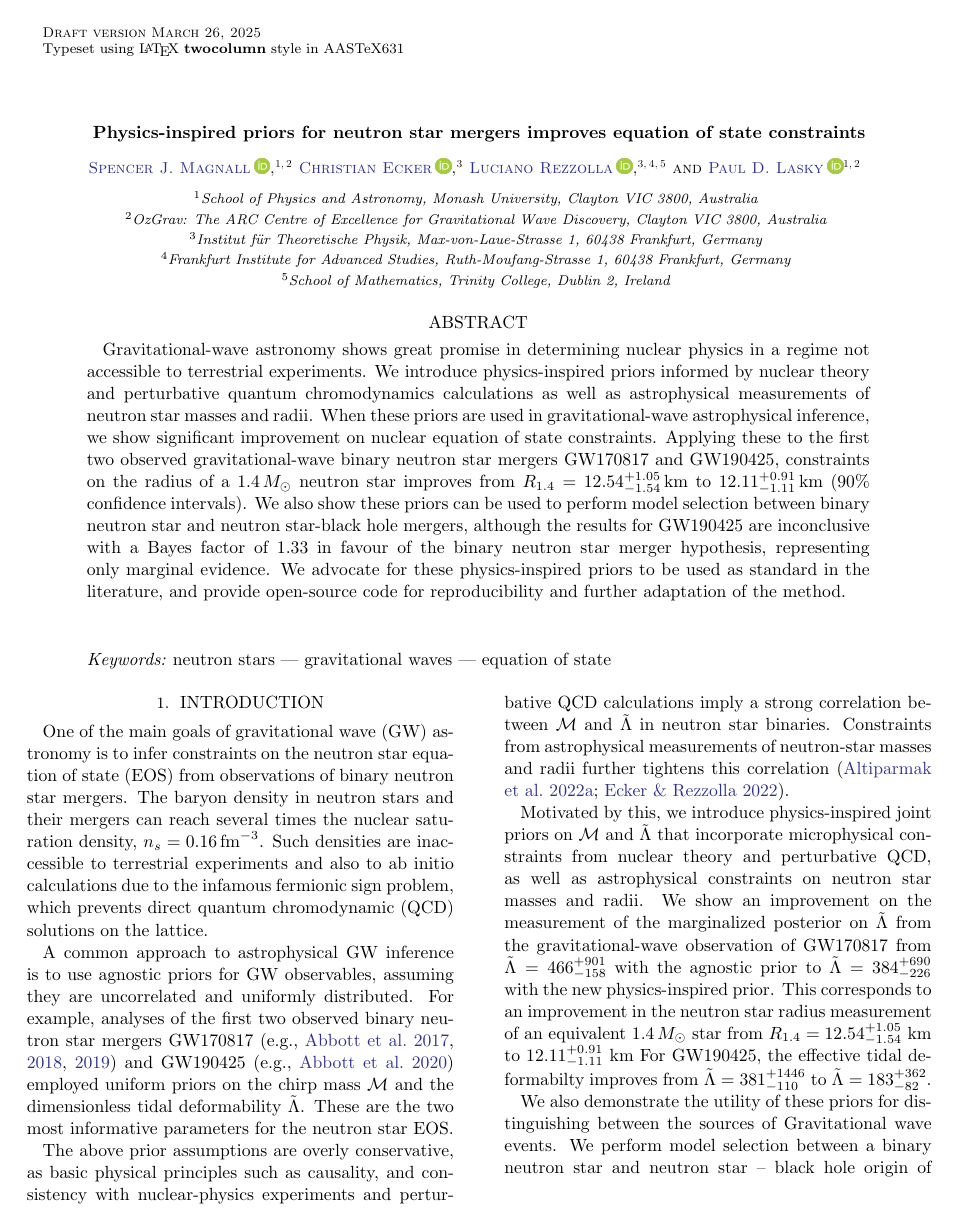
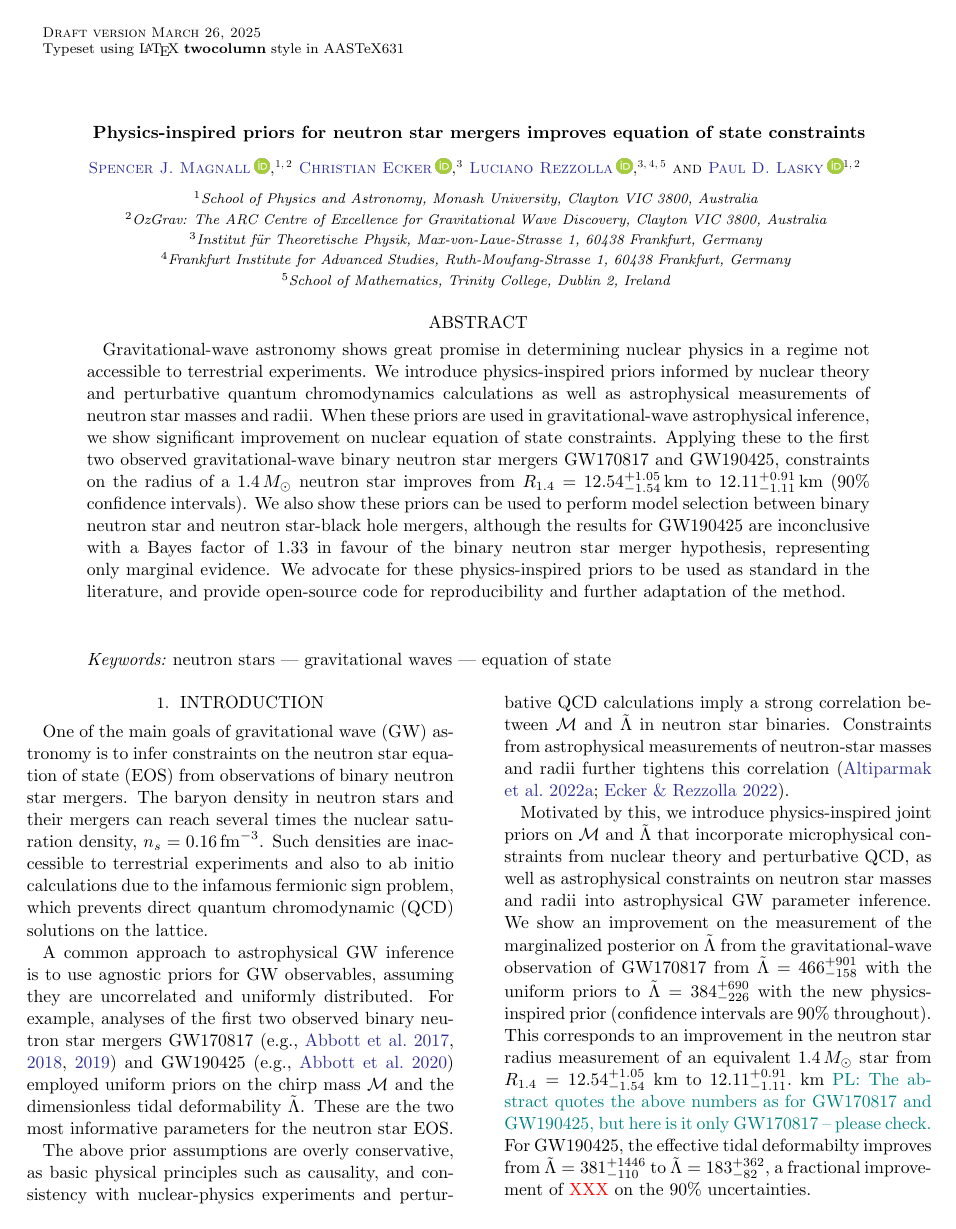
Before and after one commit to EckerChristian/MCLambdaBHNS, a LaTeX paper (paper.tex): page 1 of 9 before the commit and page 1 of 8 after it. Compiled offline with pdfLaTeX.

Commit message:
second half of intro tweaks

```diff
--- a/paper.tex
+++ b/paper.tex
@@ -65,12 +65,12 @@ For example, analyses of the first two observed binary neutron star mergers GW17
 The above prior assumptions are overly conservative, as basic physical principles such as causality, and consistency with nuclear-physics experiments and perturbative QCD calculations imply a strong correlation between $\mathcal{M}$ and $\tilde{\Lambda}$ in neutron star binaries.
 Constraints from astrophysical measurements of neutron-star masses and radii further tightens this correlation~\citep{altiparmak22, Ecker:2022dlg}.
 
-Motivated by this, we introduce physics-inspired joint priors on $\mathcal{M}$ and $\tilde{\Lambda}$ that incorporate microphysical constraints from nuclear theory and perturbative QCD, as well as astrophysical constraints on neutron star masses and radii.
-We show an improvement on the measurement of the marginalized posterior on $\tilde{\Lambda}$ from the gravitational-wave observation of GW170817 from $\tilde{\Lambda}=466^{+901}_{-158}$ with the agnostic prior to $\tilde{\Lambda} = 384^{+690}_{-226}$ with the new physics-inspired prior.
-This corresponds to an improvement in the neutron star radius measurement of an equivalent $1.4\,{M_\odot}$ star from ${R_{1.4}}=12.54^{+1.05}_{-1.54} \rm \ km  $ to $12.11^{+0.91}_{-1.11} \ \rm{km}$ %\CE{How to quantify this improvement?}. \SM{The easiest way is probably to compute 90\% CI of mass--radius curves from the posteriors of both the official and physics inspired PE. We can then make a direct $R_{1.4}$ comparison.}
-For GW190425, the effective tidal deformabilty improves from $\tilde{\Lambda} = 381^{+1446}_{-110}$ to $\tilde{\Lambda} = 183^{+362}_{-82}$. %\SM{Do we constrain GW190425 relative to the BNS prior?}
+Motivated by this, we introduce physics-inspired joint priors on $\mathcal{M}$ and $\tilde{\Lambda}$ that incorporate microphysical constraints from nuclear theory and perturbative QCD, as well as astrophysical constraints on neutron star masses and radii into astrophysical GW parameter inference.
+We show an improvement on the measurement of the marginalized posterior on $\tilde{\Lambda}$ from the gravitational-wave observation of GW170817 from $\tilde{\Lambda}=466^{+901}_{-158}$ with the uniform priors to $\tilde{\Lambda} = 384^{+690}_{-226}$ with the new physics-inspired prior (confidence intervals are 90\% throughout).
+This corresponds to an improvement in the neutron star radius measurement of an equivalent $1.4\,{M_\odot}$ star from ${R_{1.4}}=12.54^{+1.05}_{-1.54} \rm \ km  $ to $12.11^{+0.91}_{-1.11}. \ \rm{km}$ %\CE{How to quantify this improvement?}. \SM{The easiest way is probably to compute 90\% CI of mass--radius curves from the posteriors of both the official and physics inspired PE. We can then make a direct $R_{1.4}$ comparison.}
+\pdl{The abstract quotes the above numbers as for GW170817 and GW190425, but here is it only GW170817 -- please check.}
+For GW190425, the effective tidal deformabilty improves from $\tilde{\Lambda} = 381^{+1446}_{-110}$ to $\tilde{\Lambda} = 183^{+362}_{-82}$, a fractional improvement of \red{XXX} on the 90\% uncertainties. %\SM{Do we constrain GW190425 relative to the BNS prior?}
 
-We also demonstrate the utility of these priors for distinguishing between the sources of Gravitational wave events.
-We perform model selection between a binary neutron star and neutron star -- black hole origin of GW190425 and find a Bayes factor of 1.33 in favor of a binary neutron star origin.
+In addition to astrophysical inference, we show that these priors can be used to perform model selection, and hence distinguish between GW source types.
+We perform model selection between a binary neutron star and neutron star -- black hole origin of GW190425 and find a Bayes factor of 1.33 in favor of a binary neutron star origin. When folding in the rates as the prior odds, we find an odds ratio of \red{XXX}.
 
-In advocating for this prior becoming standard in the literature, we provide an open-source configuration for the \textsc{Bilby} Bayesian inference library~\citep{ashton19,romeroshaw20} currently used for the majority of gravitational-wave parameter estimation by the LIGO-Virgo-KAGRA collaboration~\citep{LIGO, Virgo, KAGRA}.
```
Also changed, not shown: paper.tex (3 more changed lines), 5 other files.
